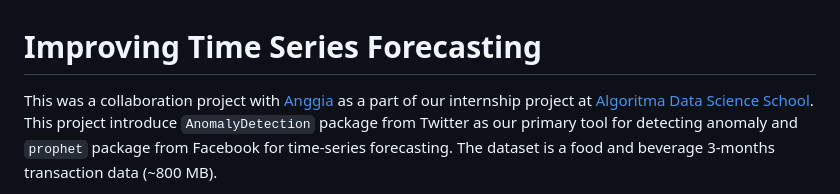
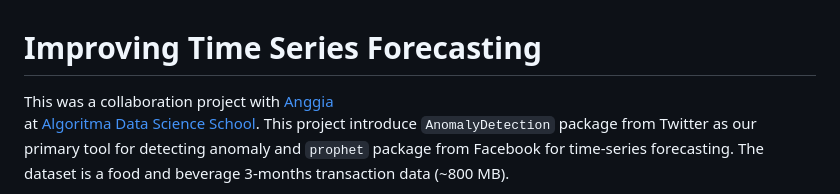
Before and after one commit to Steven-Surya/anomaly-prophet, a Markdown page: README.md, the part around the change. Rendered like a GitHub page.

```diff
--- a/README.md
+++ b/README.md
@@ -1,6 +1,6 @@
 # Improving Time Series Forecasting
 
-This was a collaboration project with [Anggia](https://www.linkedin.com/in/anggia97/) as a part of our internship project
+This was a collaboration project with [Anggia](https://www.linkedin.com/in/anggia97/)
 at [Algoritma Data Science School](https://algorit.ma).
 This project introduce `AnomalyDetection` package from Twitter as our primary tool for detecting anomaly and `prophet` package from Facebook
 for time-series forecasting. The dataset is a food and beverage 3-months transaction data (~800 MB).
```
